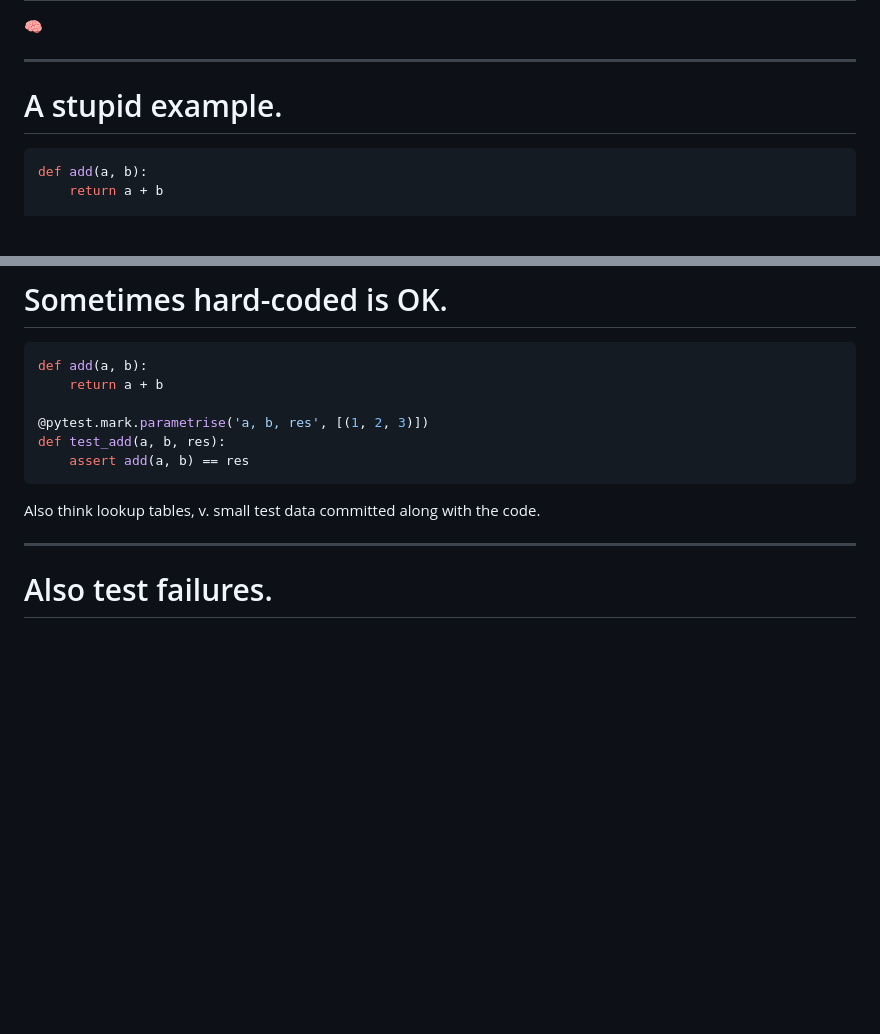
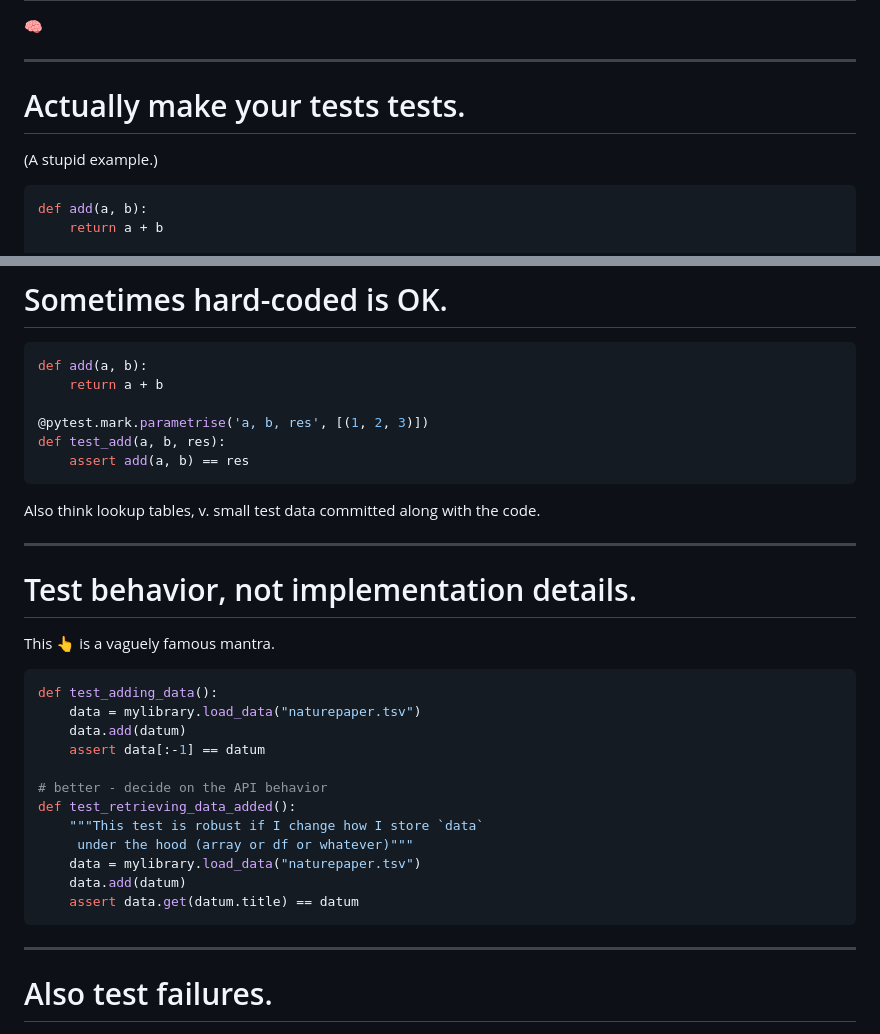
Before and after one commit to samcunliffe/swc-pyclub-tdd, a Markdown page: slides.md, 2 parts joined by grey strips. Drawn GitHub-style; blank space fills up the shorter version.

Commit message:
Last-minute addition.

````diff
--- a/slides.md
+++ b/slides.md
@@ -240,7 +240,9 @@ footer: S Cunliffe, TDD @ SWC pyClub, 2023-04-05.
 
 ---
 
-# A stupid example.
+# Actually make your tests tests.
+
+(A stupid example.)
 
 ```python
 def add(a, b):
@@ -280,6 +282,26 @@ def test_add(a, b, res):
 ```
 
 Also think lookup tables, v. small test data committed along with the code.
+
+---
+
+# Test behavior, not implementation details.
+This 👆 is a vaguely famous mantra.
+
+```python
+def test_adding_data():
+    data = mylibrary.load_data("naturepaper.tsv")
+    data.add(datum)
+    assert data[:-1] == datum
+
+# better - decide on the API behavior
+def test_retrieving_data_added():
+    """This test is robust if I change how I store `data`
+     under the hood (array or df or whatever)"""
+    data = mylibrary.load_data("naturepaper.tsv")
+    data.add(datum)
+    assert data.get(datum.title) == datum
+```
 
 ---
 
````
